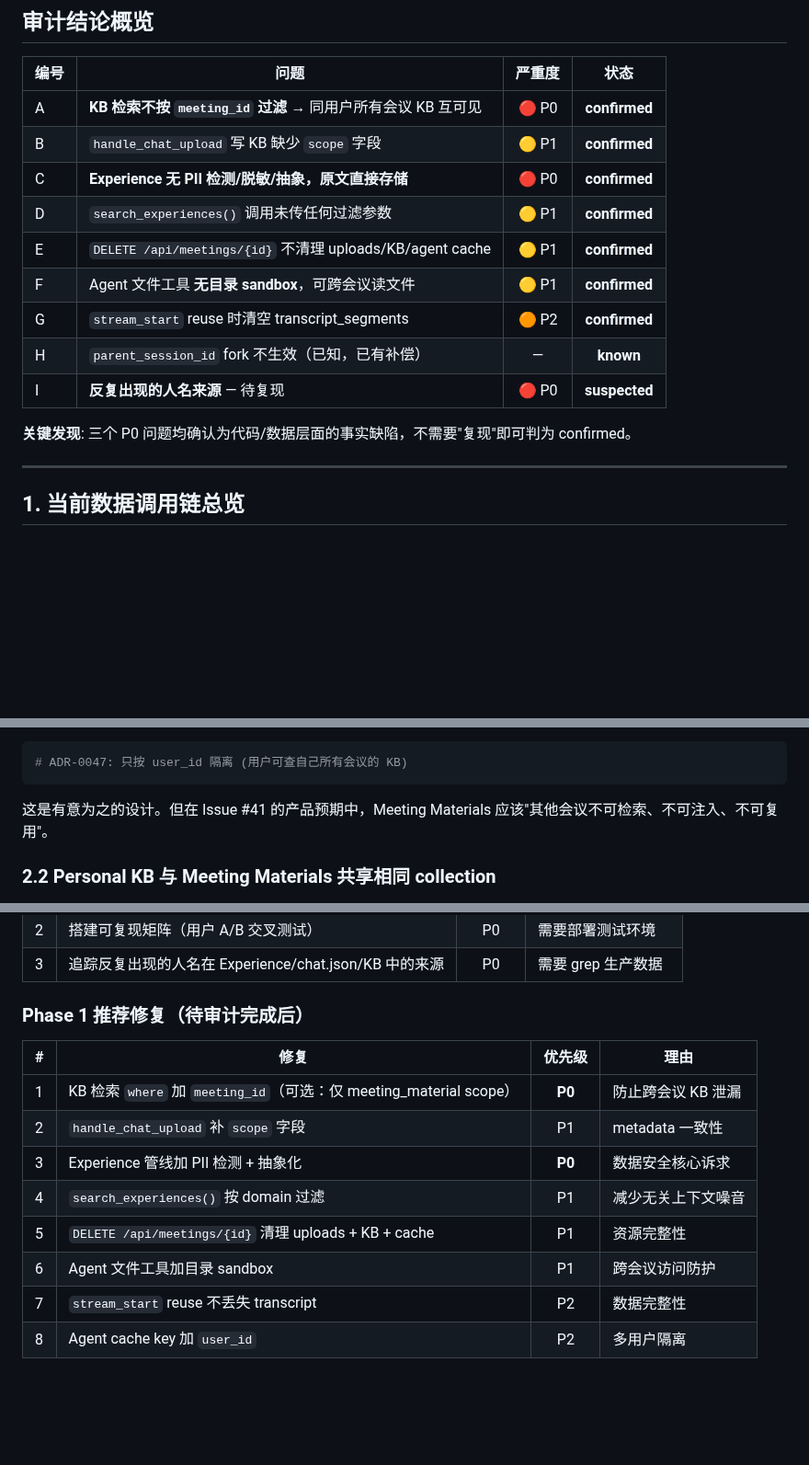
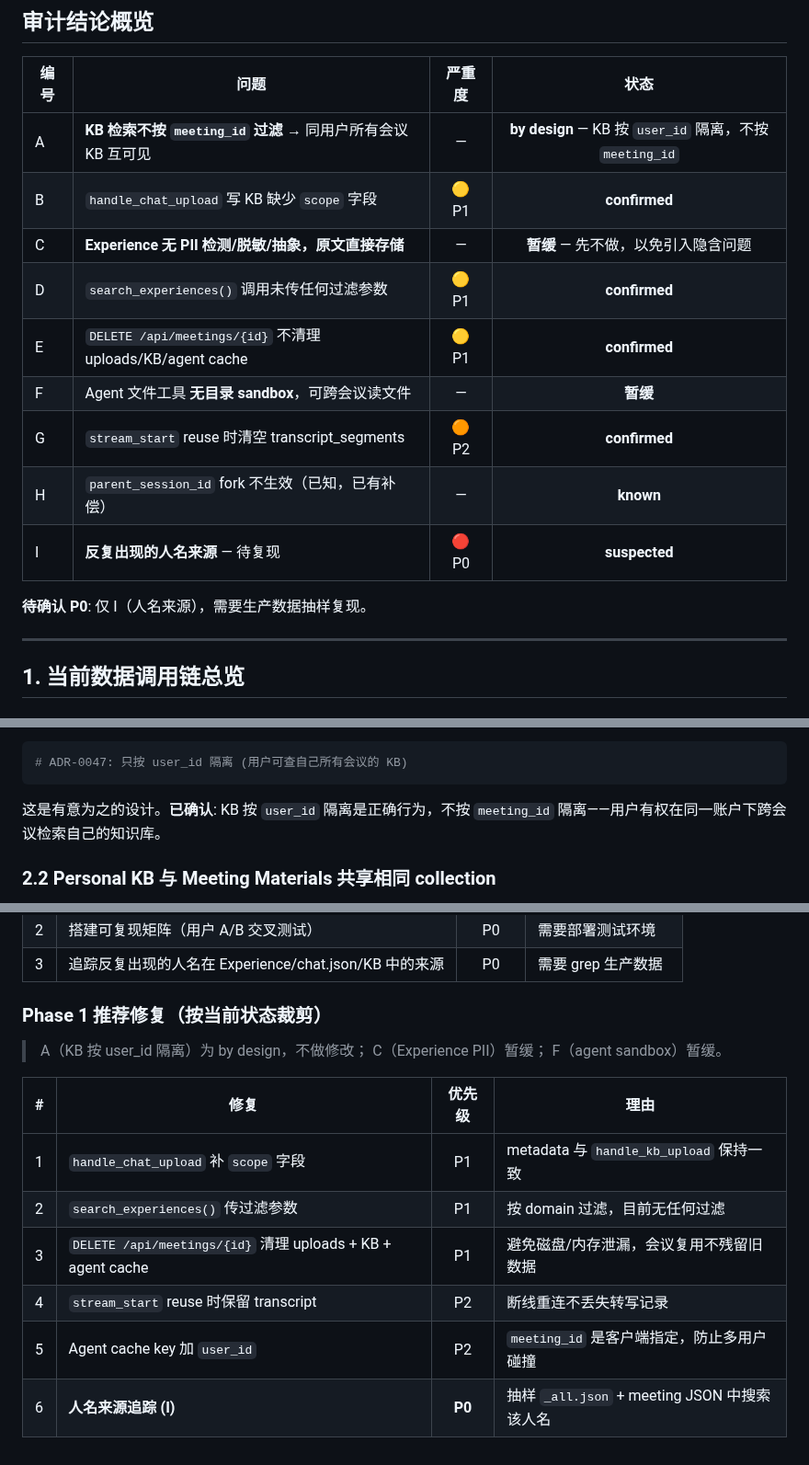
Before and after one commit to aotocode2026/vpbuddy, a Markdown page: docs/decisions/0056-data-isolation-audit.md, 3 parts joined by grey strips. Shown at 92% size. GitHub-like rendering; blank space fills up the shorter version.

Commit message:
docs: ADR-0056 修正 — A(KB按user_id隔离=by design) + C(Experience PII暂缓) + F(agent sandbox暂缓)

````diff
--- a/docs/decisions/0056-data-isolation-audit.md
+++ b/docs/decisions/0056-data-isolation-audit.md
@@ -12,17 +12,17 @@
 
 | 编号 | 问题 | 严重度 | 状态 |
 |------|------|:---:|:---:|
-| A | **KB 检索不按 `meeting_id` 过滤** → 同用户所有会议 KB 互可见 | 🔴 P0 | **confirmed** |
+| A | **KB 检索不按 `meeting_id` 过滤** → 同用户所有会议 KB 互可见 | — | **by design** — KB 按 `user_id` 隔离，不按 `meeting_id` |
 | B | `handle_chat_upload` 写 KB 缺少 `scope` 字段 | 🟡 P1 | **confirmed** |
-| C | **Experience 无 PII 检测/脱敏/抽象，原文直接存储** | 🔴 P0 | **confirmed** |
+| C | **Experience 无 PII 检测/脱敏/抽象，原文直接存储** | — | **暂缓** — 先不做，以免引入隐含问题 |
 | D | `search_experiences()` 调用未传任何过滤参数 | 🟡 P1 | **confirmed** |
 | E | `DELETE /api/meetings/{id}` 不清理 uploads/KB/agent cache | 🟡 P1 | **confirmed** |
-| F | Agent 文件工具 **无目录 sandbox**，可跨会议读文件 | 🟡 P1 | **confirmed** |
+| F | Agent 文件工具 **无目录 sandbox**，可跨会议读文件 | — | **暂缓** |
 | G | `stream_start` reuse 时清空 transcript_segments | 🟠 P2 | **confirmed** |
 | H | `parent_session_id` fork 不生效（已知，已有补偿） | — | **known** |
 | I | **反复出现的人名来源** — 待复现 | 🔴 P0 | **suspected** |
 
-**关键发现**: 三个 P0 问题均确认为代码/数据层面的事实缺陷，不需要"复现"即可判为 confirmed。
+**待确认 P0**: 仅 I（人名来源），需要生产数据抽样复现。
 
 ---
 
@@ -125,7 +125,7 @@ gen 代码注释：
 # ADR-0047: 只按 user_id 隔离 (用户可查自己所有会议的 KB)
 ```
 
-这是有意为之的设计。但在 Issue #41 的产品预期中，Meeting Materials 应该"其他会议不可检索、不可注入、不可复用"。
+这是有意为之的设计。**已确认**: KB 按 `user_id` 隔离是正确行为，不按 `meeting_id` 隔离——用户有权在同一账户下跨会议检索自己的知识库。
 
 ### 2.2 Personal KB 与 Meeting Materials 共享相同 collection
 
@@ -317,15 +317,17 @@ Agent 可以通过 `read_file`/`write_file` 访问任意文件系统路径，无
 | 2 | 搭建可复现矩阵（用户 A/B 交叉测试）| P0 | 需要部署测试环境 |
 | 3 | 追踪反复出现的人名在 Experience/chat.json/KB 中的来源 | P0 | 需要 grep 生产数据 |
 
-### Phase 1 推荐修复（待审计完成后）
+### Phase 1 推荐修复（按当前状态裁剪）
+
+> A（KB 按 user_id 隔离）为 by design，不做修改；
+> C（Experience PII）暂缓；
+> F（agent sandbox）暂缓。
 
 | # | 修复 | 优先级 | 理由 |
 |---|------|:---:|------|
-| 1 | KB 检索 `where` 加 `meeting_id`（可选：仅 meeting_material scope） | **P0** | 防止跨会议 KB 泄漏 |
-| 2 | `handle_chat_upload` 补 `scope` 字段 | P1 | metadata 一致性 |
-| 3 | Experience 管线加 PII 检测 + 抽象化 | **P0** | 数据安全核心诉求 |
-| 4 | `search_experiences()` 按 domain 过滤 | P1 | 减少无关上下文噪音 |
-| 5 | `DELETE /api/meetings/{id}` 清理 uploads + KB + cache | P1 | 资源完整性 |
-| 6 | Agent 文件工具加目录 sandbox | P1 | 跨会议访问防护 |
-| 7 | `stream_start` reuse 不丢失 transcript | P2 | 数据完整性 |
-| 8 | Agent cache key 加 `user_id` | P2 | 多用户隔离 |
+| 1 | `handle_chat_upload` 补 `scope` 字段 | P1 | metadata 与 `handle_kb_upload` 保持一致 |
+| 2 | `search_experiences()` 传过滤参数 | P1 | 按 domain 过滤，目前无任何过滤 |
+| 3 | `DELETE /api/meetings/{id}` 清理 uploads + KB + agent cache | P1 | 避免磁盘/内存泄漏，会议复用不残留旧数据 |
+| 4 | `stream_start` reuse 时保留 transcript | P2 | 断线重连不丢失转写记录 |
+| 5 | Agent cache key 加 `user_id` | P2 | `meeting_id` 是客户端指定，防止多用户碰撞 |
+| 6 | **人名来源追踪 (I)** | **P0** | 抽样 `_all.json` + meeting JSON 中搜索该人名 |
````
